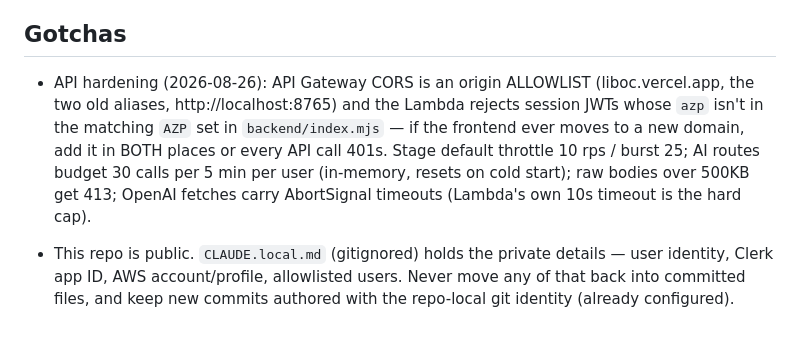
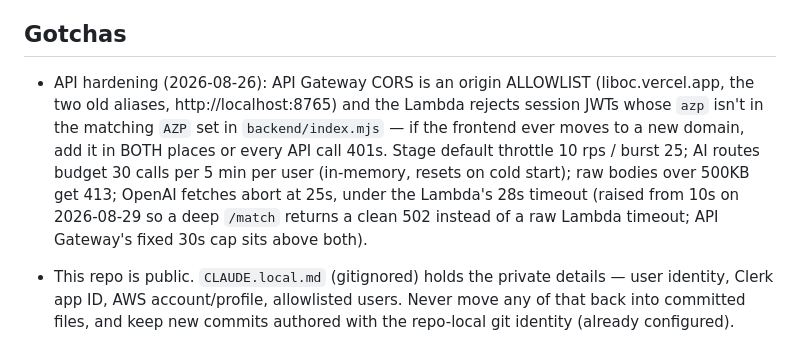
Before and after one commit to aicoder2009/library-of-college, a Markdown page: CLAUDE.md, the part around one of its changes. Rendered like a GitHub page.

```diff
--- a/CLAUDE.md
+++ b/CLAUDE.md
@@ -27,7 +27,7 @@ A college-essay evidence bank ("Library of College", short "LoC" — formerly "A
 
 ## Gotchas
 
-- API hardening (2026-08-26): API Gateway CORS is an origin ALLOWLIST (liboc.vercel.app, the two old aliases, http://localhost:8765) and the Lambda rejects session JWTs whose `azp` isn't in the matching `AZP` set in `backend/index.mjs` — if the frontend ever moves to a new domain, add it in BOTH places or every API call 401s. Stage default throttle 10 rps / burst 25; AI routes budget 30 calls per 5 min per user (in-memory, resets on cold start); raw bodies over 500KB get 413; OpenAI fetches carry AbortSignal timeouts (Lambda's own 10s timeout is the hard cap).
+- API hardening (2026-08-26): API Gateway CORS is an origin ALLOWLIST (liboc.vercel.app, the two old aliases, http://localhost:8765) and the Lambda rejects session JWTs whose `azp` isn't in the matching `AZP` set in `backend/index.mjs` — if the frontend ever moves to a new domain, add it in BOTH places or every API call 401s. Stage default throttle 10 rps / burst 25; AI routes budget 30 calls per 5 min per user (in-memory, resets on cold start); raw bodies over 500KB get 413; OpenAI fetches abort at 25s, under the Lambda's 28s timeout (raised from 10s on 2026-08-29 so a deep `/match` returns a clean 502 instead of a raw Lambda timeout; API Gateway's fixed 30s cap sits above both).
 
 - This repo is public. `CLAUDE.local.md` (gitignored) holds the private details — user identity, Clerk app ID, AWS account/profile, allowlisted users. Never move any of that back into committed files, and keep new commits authored with the repo-local git identity (already configured).
 - Icons/`og-image.png` (bold serif "L" behind an orange highlighter stripe, matching the in-app `.hl` category-heading style) are generated by `tools/genicons.py` (Pillow, samples its palette from the existing icons) — rerun it rather than hand-edit if the wordmark changes. `og-image.png` and the favicon/`apple-touch-icon`/`icon-*` PNGs are referenced by absolute/root-relative URLs in `index.html`'s `<head>` (og:image points at `https://liboc.vercel.app/og-image.png` specifically — update it if the canonical domain ever changes).
```
Also changed, not shown: other parts of CLAUDE.md (+1 -1 lines).
